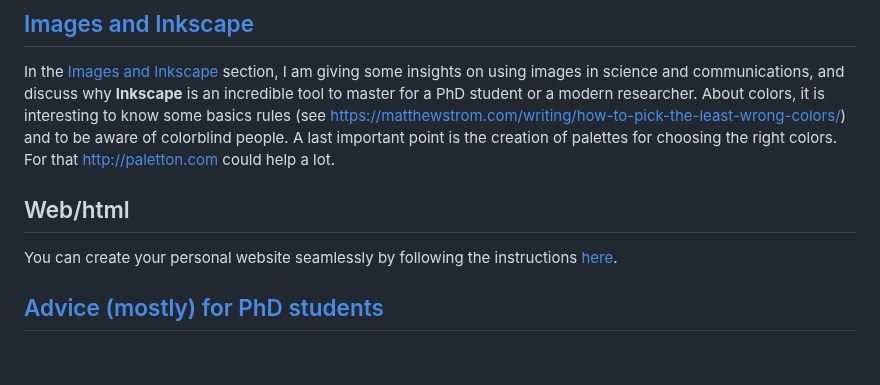
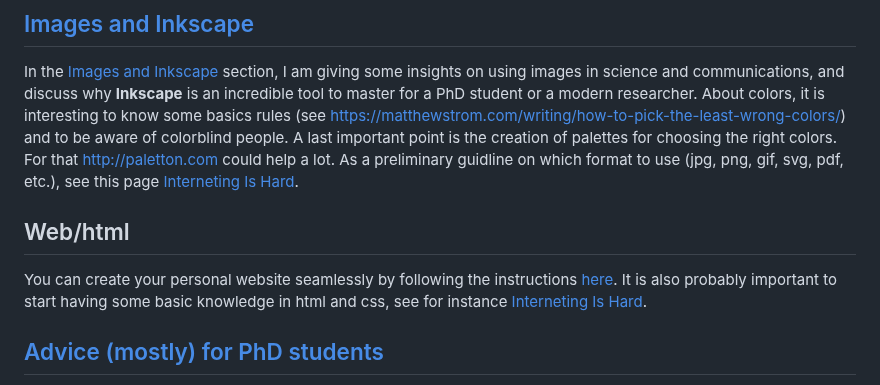
Before and after one commit to josephsalmon/OrganizationFiles, a Markdown page: README.md, the part around the change. Rendered like a GitHub page; blank space fills up the shorter version.

Commit message:
more on CSS and images

```diff
--- a/README.md
+++ b/README.md
@@ -48,9 +48,12 @@ More motivational reading can be found in the papers by D. Donoho: [50 years of
 In the [Images and Inkscape](inkscape/) section, I am giving some insights on using images in science and communications, and discuss why **Inkscape** is an incredible tool to master for a PhD student or a modern researcher.
 About colors, it is interesting to know some basics rules (see https://matthewstrom.com/writing/how-to-pick-the-least-wrong-colors/) and to be aware of colorblind people.
 A last important point is the creation of palettes for choosing the right colors. For that [http://paletton.com](http://paletton.com/#uid=1000u0kllllaFw0g0qFqFg0w0aF) could help a lot.
+As a preliminary guidline on which format to use (jpg, png, gif, svg, pdf, etc.), see this page [Interneting Is Hard](https://internetingishard.netlify.app/html-and-css/links-and-images/#image-formats).
 
 ## Web/html
 You can create your personal website seamlessly by following the instructions [here](https://wowchemy.com/templates/).
+It is also probably important to start having some basic knowledge in html and css, see for instance
+[Interneting Is Hard](https://internetingishard.netlify.app/html-and-css/introduction/).
 
 
 ## [Advice (mostly) for PhD students](guidelines/)
```
